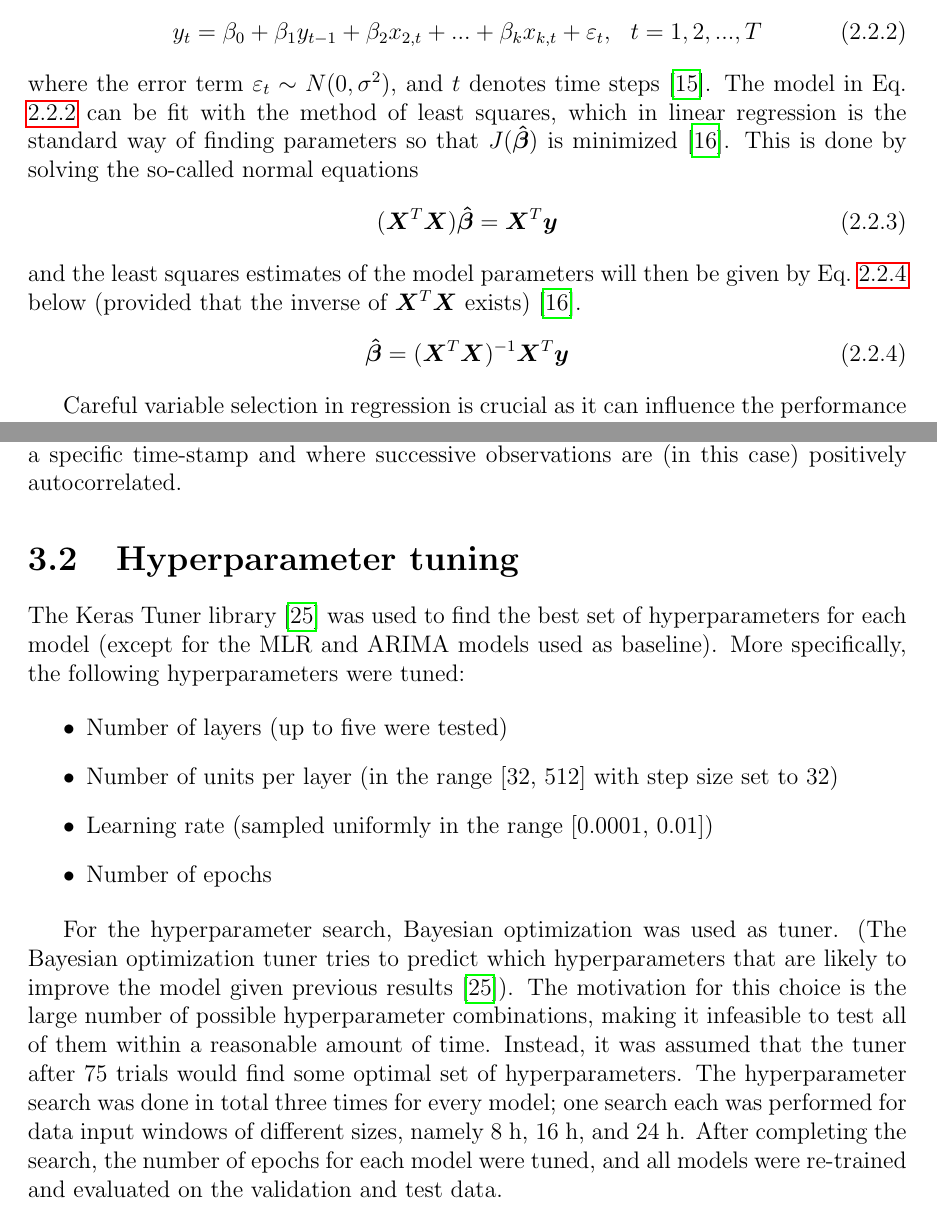
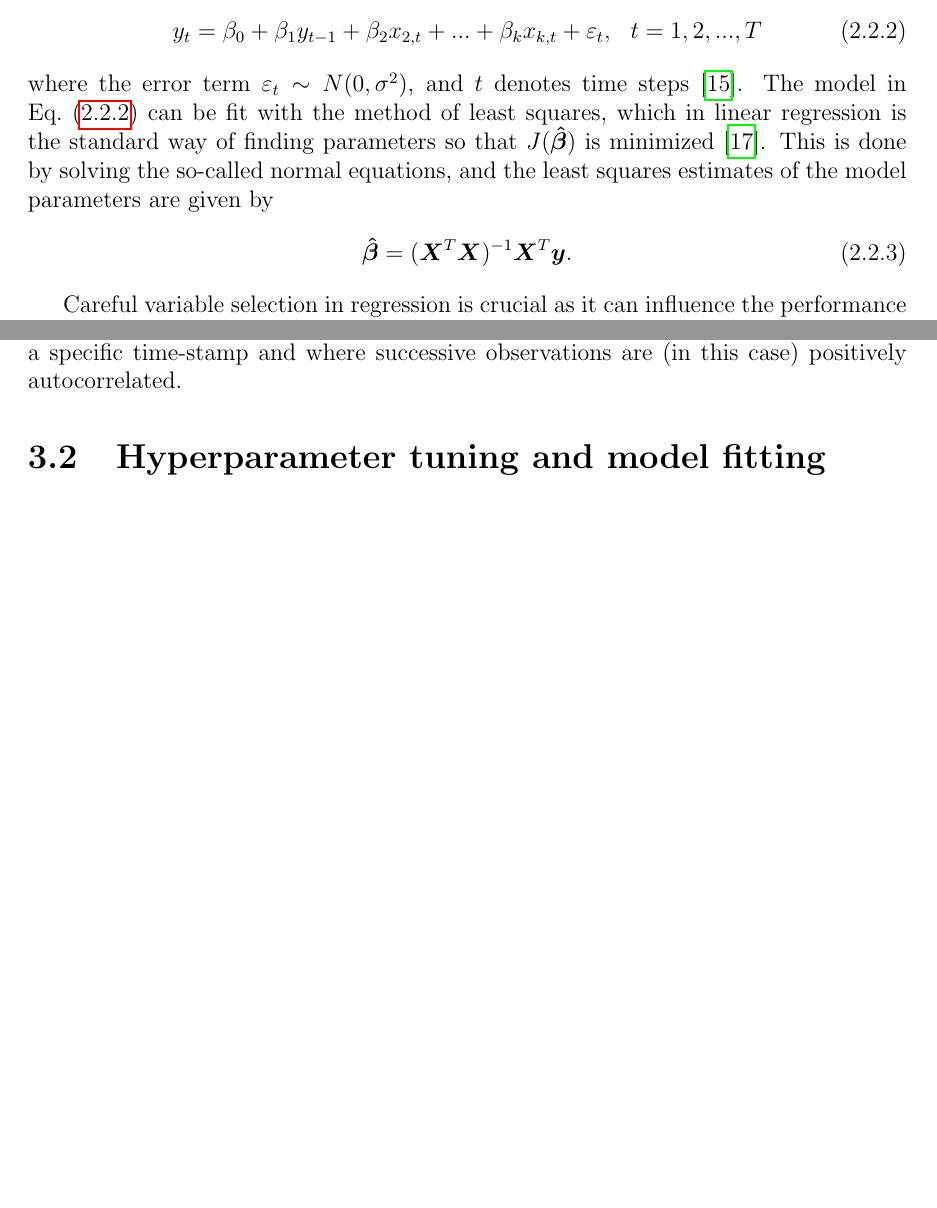
Before and after one commit to simoncarlen/forecasting_project, a LaTeX thesis (report/Simon_Carlén_Thesis.tex, which reads report/chapters/extended_background.tex, report/chapters/methods.tex): two parts of pages 13 and 18 of 22 before the commit and two parts of pages 13 and 18 of 23 after it, joined at a grey line, cut so that both start at the same text, the shorter picture padded with empty space. Compiled offline with pdfLaTeX.

Commit message:
Started fitting MLR models, changes to report as well.

```diff
--- a/report/Simon_Carlén_Thesis.tex
+++ b/report/Simon_Carlén_Thesis.tex
@@ -18,7 +18,9 @@
 \usepackage{fancyhdr}
 \usepackage[nottoc,numbib]{tocbibind} % references in table of contents
 \usepackage[euler]{textgreek}
+\usepackage{varioref}
 \usepackage{hyperref}
+\usepackage[capitalise]{cleveref}
 
 \usepackage{siunitx}
 %\usepackage{amsmath}
--- a/report/chapters/extended_background.tex
+++ b/report/chapters/extended_background.tex
@@ -41,14 +41,16 @@ If fitting a MLR model to time series data, successive errors will typically be
 y_t = \beta_0 + \beta_{1} y_{t-1} + \beta_2 x_{2,t} + ... + \beta_{k} x_{k,t} + \varepsilon_t, \: \: \: t = 1, 2, ..., T
 \label{eq:mlr}
 \end{align}
-where the error term $\varepsilon_t \sim  N(0, \sigma^2)$, and $t$ denotes time steps \cite{Montgomery2015}. The model in Eq.\ \ref{eq:mlr} can be fit with the method of least squares, which in linear regression is the standard way of finding parameters so that $J(\bm{\hat{\beta}})$ is minimized \cite{smlbook}. This is done by solving the so-called normal equations
+where the error term $\varepsilon_t \sim  N(0, \sigma^2)$, and $t$ denotes time steps \cite{Montgomery2015}. The model in \cref{eq:mlr} can be fit with the method of least squares, which in linear regression is the standard way of finding parameters so that $J(\bm{\hat{\beta}})$ is minimized \cite{Montgomery2012}. This is done by solving the so-called normal equations,
+%\begin{align}
+%(\bm{X}^T\bm{X})\bm{\hat{\beta}} = \bm{X}^T\bm{y}
+%\label{eq:normal_eq}
+%\end{align}
+and the least squares estimates of the model parameters are given by
+%(provided that the inverse of $\bm{X}^T\bm{X}$ exists)
+%are given by \cref{eq:normal_sol} below.
 \begin{align}
-(\bm{X}^T\bm{X})\bm{\hat{\beta}} = \bm{X}^T\bm{y}
-\label{eq:normal_eq}
-\end{align}
-and the least squares estimates of the model parameters will then be given by Eq.\ \ref{eq:normal_sol} below (provided that the inverse of $\bm{X}^T\bm{X}$ exists) \cite{smlbook}.
-\begin{align}
-\bm{\hat{\beta}} = (\bm{X}^T\bm{X})^{-1}\bm{X}^T\bm{y}
+\bm{\hat{\beta}} = (\bm{X}^T\bm{X})^{-1}\bm{X}^T\bm{y}.
 \label{eq:normal_sol}
 \end{align}
 
--- a/report/chapters/methods.tex
+++ b/report/chapters/methods.tex
@@ -105,23 +118,23 @@ In this work, input windows of different lengths were tested to make short-term
 %\label{fig:time_series_plots}
 %\end{figure}
 
-\section{Hyperparameter tuning}
+\section{Hyperparameter tuning and model fitting}
 \label{sec:tuning}
 
-The Keras Tuner library \cite{omalley2019kerastuner} was used to find the best set of hyperparameters for each model (except for the MLR and ARIMA models used as baseline).
-%Hyperparameters at both the model architecture-level as well as the input data-level were included in the search space. More specifically, at the input data-level, the width of the windows were set to 3 h, 6 h, or 12 h, and the models were fit with the different versions of the input data.
-More specifically, the following hyperparameters were tuned:
-
-\begin{itemize}
-\item Number of layers (up to five were tested)
-\item Number of units per layer (in the range [32, 512] with step size set to 32)
-\item Learning rate (sampled uniformly in the range [0.0001, 0.01])
-\item Number of epochs
-\end{itemize}
-
-%For some models, a dropout layer (with rates in the range [0, 0.3] and step size set to 0.05) was also tested.
-For the hyperparameter search, Bayesian optimization was used as tuner. (The Bayesian optimization tuner tries to predict which hyperparameters that are likely to improve the model given previous results \cite{omalley2019kerastuner}). The motivation for this choice is the large number of possible hyperparameter combinations, making it infeasible to test all of them within a reasonable amount of time. Instead, it was assumed that the tuner after 75 trials would find some optimal set of hyperparameters.
-The hyperparameter search was done in total three times for every model; one search each was performed for data input windows of different sizes, namely 8 h, 16 h, and 24 h. After completing the search, the number of epochs for each model were tuned, and all models were re-trained and evaluated on the validation and test data.
+%The Keras Tuner library \cite{omalley2019kerastuner} was used to find the best set of hyperparameters for each model (except for the MLR and ARIMA models used as baseline).
+%%Hyperparameters at both the model architecture-level as well as the input data-level were included in the search space. More specifically, at the input data-level, the width of the windows were set to 3 h, 6 h, or 12 h, and the models were fit with the different versions of the input data.
+%More specifically, the following hyperparameters were tuned:
+%
+%\begin{itemize}
+%\item Number of layers (up to five were tested)
+%\item Number of units per layer (in the range [32, 512] with step size set to 32)
+%\item Learning rate (sampled uniformly in the range [0.0001, 0.01])
+%\item Number of epochs
+%\end{itemize}
+%
+%%For some models, a dropout layer (with rates in the range [0, 0.3] and step size set to 0.05) was also tested.
+%For the hyperparameter search, Bayesian optimization was used as tuner. (The Bayesian optimization tuner tries to predict which hyperparameters that are likely to improve the model given previous results \cite{omalley2019kerastuner}). The motivation for this choice is the large number of possible hyperparameter combinations, making it infeasible to test all of them within a reasonable amount of time. Instead, it was assumed that the tuner after 75 trials would find some optimal set of hyperparameters.
+%The hyperparameter search was done in total three times for every model; one search each was performed for data input windows of different sizes, namely 8 h, 16 h, and 24 h. After completing the search, the number of epochs for each model were tuned, and all models were re-trained and evaluated on the validation and test data.
 
 %\begin{figure}[h]
 %\centering
```
Also changed, not shown: report/chapters/appendix.tex (added, +17 -0 lines), report/chapters/introduction.tex (+6 -6 lines), report/Simon_Carlén_Thesis.pdf, report/Simon_Carlén_Thesis.tex (2 more changed lines), report/chapters/extended_background.tex (6 more changed lines), report/chapters/methods.tex (63 more changed lines), 2 other files.
